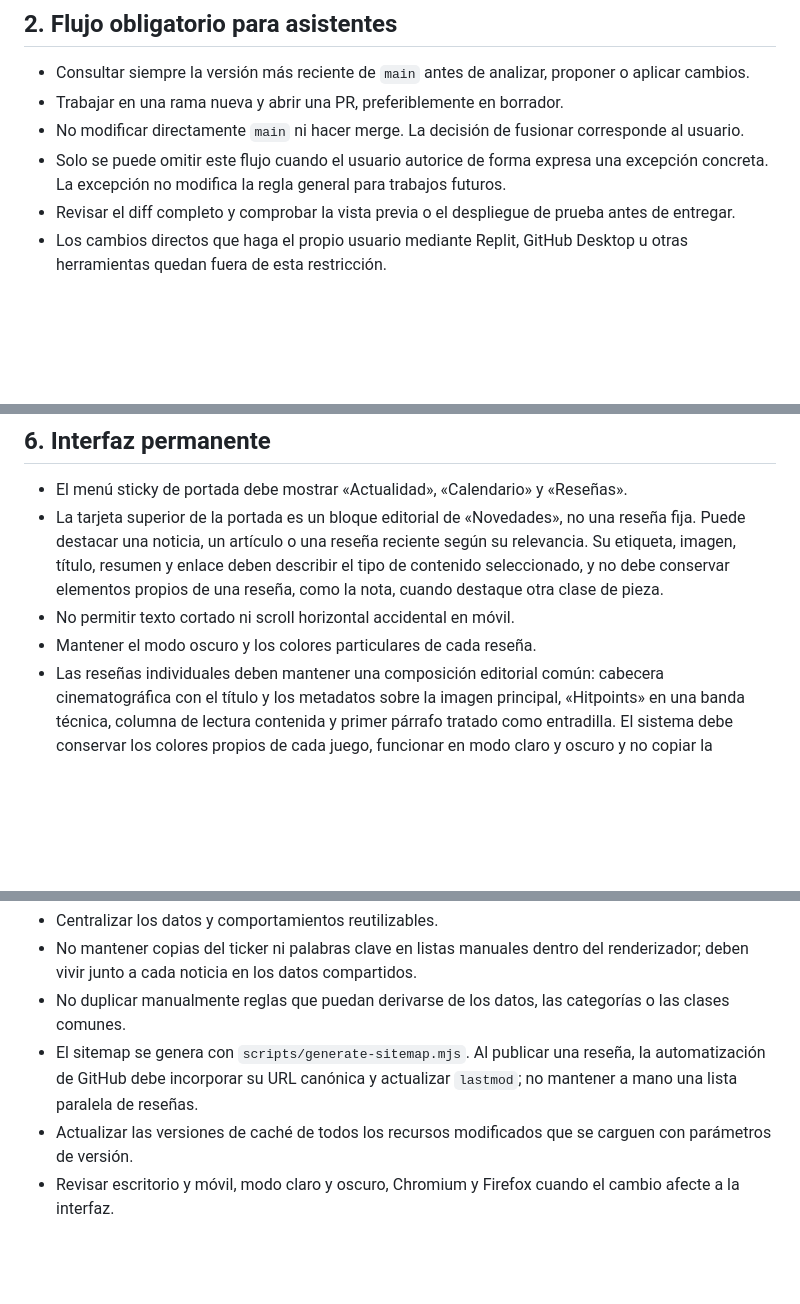
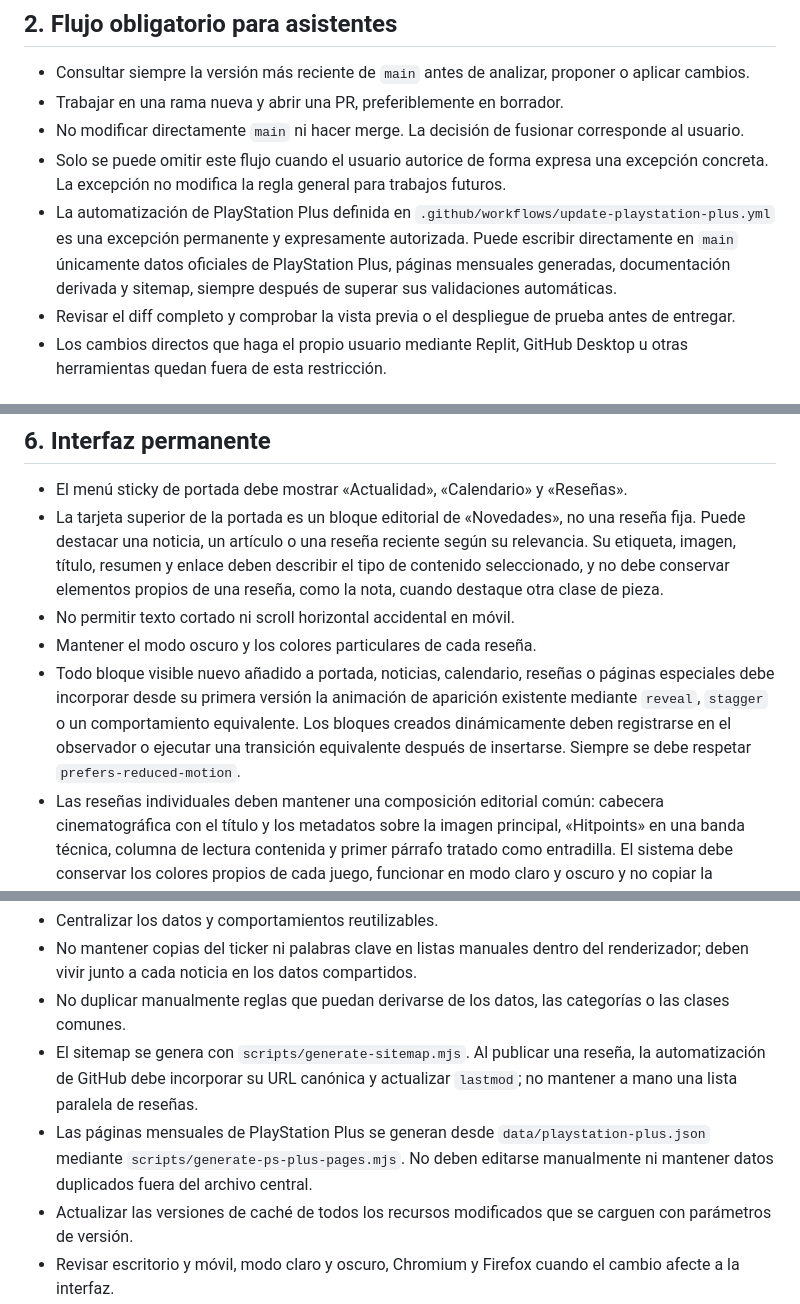
Before and after one commit to patapon98/Checkpoint-videojuegos, a Markdown page: docs/PROJECT_RULES.md, 3 parts joined by grey strips. Rendered like a GitHub page; blank space fills up the shorter version.

Commit message:
Documenta animaciones y automatización de PS Plus

```diff
--- a/docs/PROJECT_RULES.md
+++ b/docs/PROJECT_RULES.md
@@ -25,6 +25,7 @@ Este documento reúne las decisiones editoriales, visuales y técnicas que deben
 - Trabajar en una rama nueva y abrir una PR, preferiblemente en borrador.
 - No modificar directamente `main` ni hacer merge. La decisión de fusionar corresponde al usuario.
 - Solo se puede omitir este flujo cuando el usuario autorice de forma expresa una excepción concreta. La excepción no modifica la regla general para trabajos futuros.
+- La automatización de PlayStation Plus definida en `.github/workflows/update-playstation-plus.yml` es una excepción permanente y expresamente autorizada. Puede escribir directamente en `main` únicamente datos oficiales de PlayStation Plus, páginas mensuales generadas, documentación derivada y sitemap, siempre después de superar sus validaciones automáticas.
 - Revisar el diff completo y comprobar la vista previa o el despliegue de prueba antes de entregar.
 - Los cambios directos que haga el propio usuario mediante Replit, GitHub Desktop u otras herramientas quedan fuera de esta restricción.
 
@@ -122,6 +124,7 @@ Este documento reúne las decisiones editoriales, visuales y técnicas que deben
 - La tarjeta superior de la portada es un bloque editorial de «Novedades», no una reseña fija. Puede destacar una noticia, un artículo o una reseña reciente según su relevancia. Su etiqueta, imagen, título, resumen y enlace deben describir el tipo de contenido seleccionado, y no debe conservar elementos propios de una reseña, como la nota, cuando destaque otra clase de pieza.
 - No permitir texto cortado ni scroll horizontal accidental en móvil.
 - Mantener el modo oscuro y los colores particulares de cada reseña.
+- Todo bloque visible nuevo añadido a portada, noticias, calendario, reseñas o páginas especiales debe incorporar desde su primera versión la animación de aparición existente mediante `reveal`, `stagger` o un comportamiento equivalente. Los bloques creados dinámicamente deben registrarse en el observador o ejecutar una transición equivalente después de insertarse. Siempre se debe respetar `prefers-reduced-motion`.
 - Las reseñas individuales deben mantener una composición editorial común: cabecera cinematográfica con el título y los metadatos sobre la imagen principal, «Hitpoints» en una banda técnica, columna de lectura contenida y primer párrafo tratado como entradilla. El sistema debe conservar los colores propios de cada juego, funcionar en modo claro y oscuro y no copiar la identidad visual de otro medio.
 - Los pies de las imágenes del cuerpo de las reseñas deben aparecer centrados. Las imágenes interiores deben poder ampliarse mediante clic, toque o teclado en un visor accesible; el visor debe cerrarse con un control visible, al pulsar fuera o mediante la tecla Escape. La imagen principal de cabecera queda fuera de este comportamiento.
 - Toda reseña individual debe incluir un bloque «Lo mejor / Lo peor» inmediatamente antes del desglose de puntuación, con puntos concretos y coherentes con el análisis.
@@ -137,6 +140,7 @@ Este documento reúne las decisiones editoriales, visuales y técnicas que deben
 - No mantener copias del ticker ni palabras clave en listas manuales dentro del renderizador; deben vivir junto a cada noticia en los datos compartidos.
 - No duplicar manualmente reglas que puedan derivarse de los datos, las categorías o las clases comunes.
 - El sitemap se genera con `scripts/generate-sitemap.mjs`. Al publicar una reseña, la automatización de GitHub debe incorporar su URL canónica y actualizar `lastmod`; no mantener a mano una lista paralela de reseñas.
+- Las páginas mensuales de PlayStation Plus se generan desde `data/playstation-plus.json` mediante `scripts/generate-ps-plus-pages.mjs`. No deben editarse manualmente ni mantener datos duplicados fuera del archivo central.
 - Actualizar las versiones de caché de todos los recursos modificados que se carguen con parámetros de versión.
 - Revisar escritorio y móvil, modo claro y oscuro, Chromium y Firefox cuando el cambio afecte a la interfaz.
 - Comprobar sintaxis, enlaces, accesibilidad básica y ausencia de huecos invisibles.
```
Also changed, not shown: other parts of docs/PROJECT_RULES.md (+2 -0 lines).
